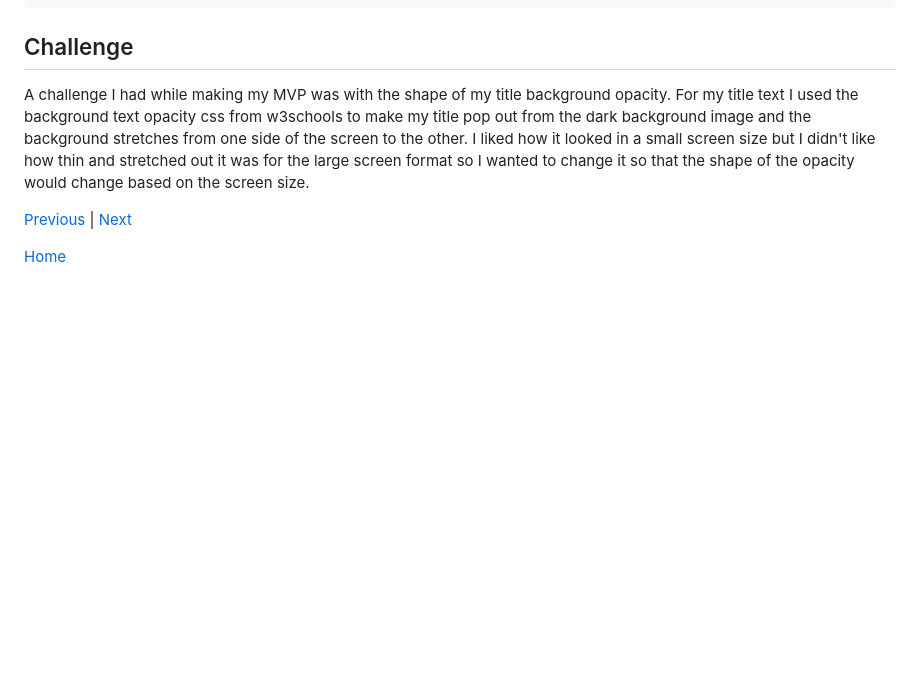
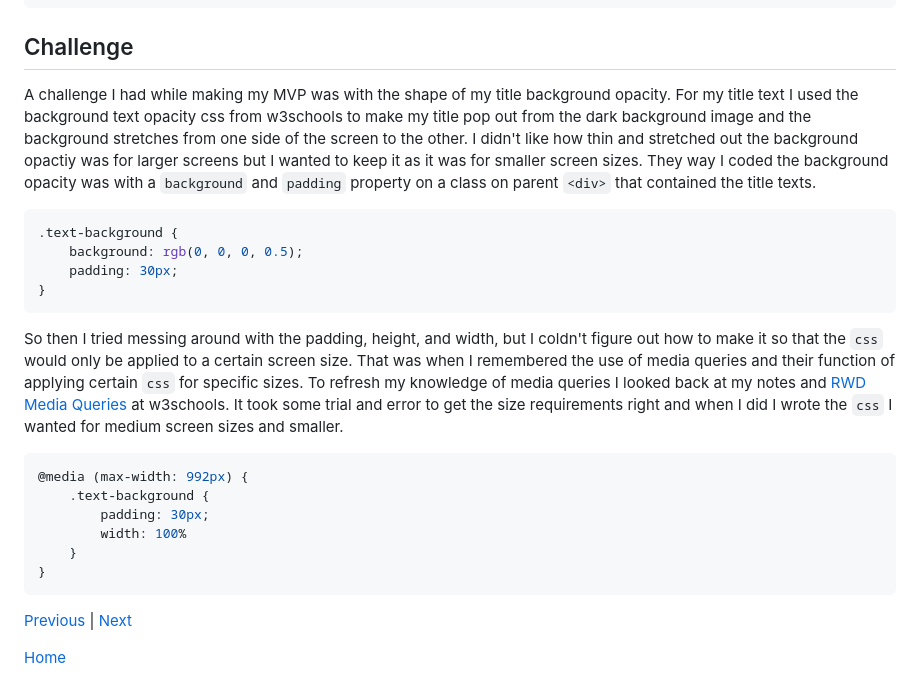
Before and after one commit to kateek5417/sep10-freedom-project, a Markdown page: blog/entry06.md, the part around the change. Rendered like a GitHub page; blank space fills up the shorter version.

````diff
--- a/blog/entry06.md
+++ b/blog/entry06.md
@@ -89,7 +89,28 @@ At the bottom of every page I put two of [bootstrap's cards](https://getbootstra
 ```
 
 ## Challenge
-A challenge I had while making my MVP was with the shape of my title background opacity. For my title text I used the background text opacity css from w3schools to make my title pop out from the dark background image and the background stretches from one side of the screen to the other. I liked how it looked in a small screen size but I didn't like how thin and stretched out it was for the large screen format so I wanted to change it so that the shape of the opacity would change based on the screen size.
+A challenge I had while making my MVP was with the shape of my title background opacity. For my title text I used the background text opacity css from w3schools to make my title pop out from the dark background image and the background stretches from one side of the screen to the other. I didn't like how thin and stretched out the background opactiy was for larger screens but I wanted to keep it as it was for smaller screen sizes. They way I coded the background opacity was with a `background` and `padding` property on a class on parent `<div>` that contained the title texts.
+``` css
+.text-background {
+    background: rgb(0, 0, 0, 0.5);
+    padding: 30px;
+}
+```
+So then I tried messing around with the padding, height, and width, but I coldn't figure out how to make it so that the `css` would only be applied to a certain screen size.
+That was when I remembered the use of media queries and their function of applying certain `css` for specific sizes. To refresh my knowledge of media queries I looked back at my notes and [RWD Media Queries](https://www.w3schools.com/css/css_rwd_mediaqueries.asp) at w3schools.
+It took some trial and error to get the size requirements right and when I did I wrote the `css` I wanted for medium screen sizes and smaller.
+```css
+@media (max-width: 992px) {
+    .text-background {
+        padding: 30px;
+        width: 100%
+    }
+}
+```
+
+
+
+
 
 [Previous](entry05.md) | [Next](entry07.md)
 
````
